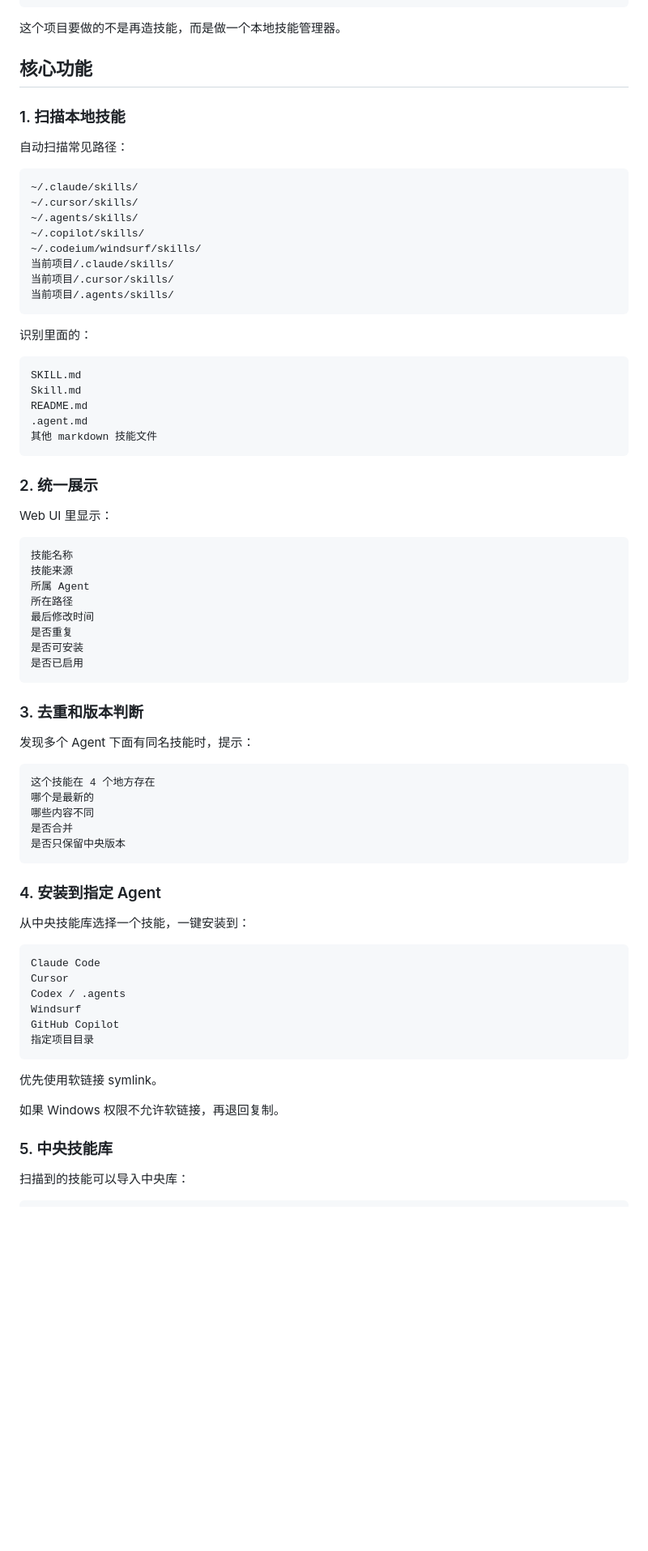
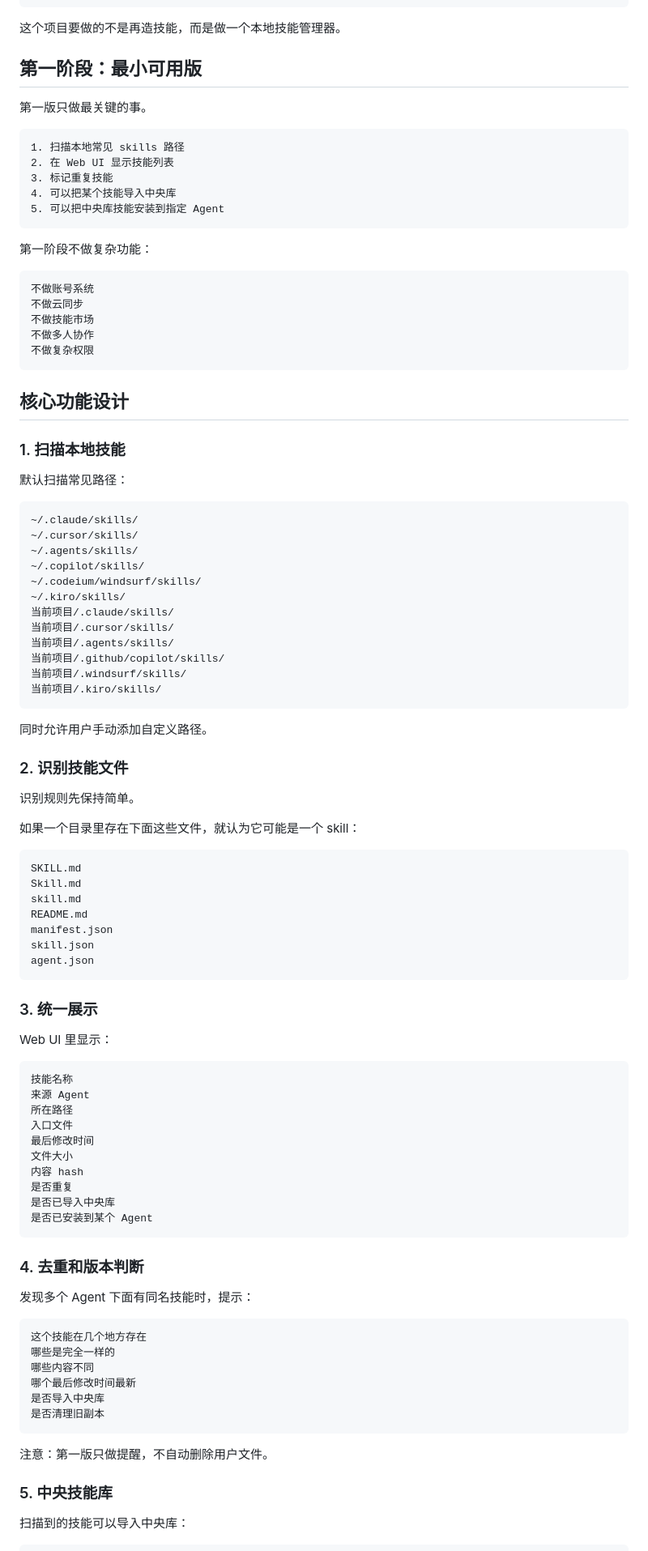
Before and after one commit to syj0102/s002, a Markdown page: README.md, the part around one of its changes. Shown at 81% size. Drawn GitHub-style; blank space fills up the shorter version.

````diff
--- a/README.md
+++ b/README.md
@@ -34,11 +74,33 @@ Windsurf 有自己的 skills
 
 这个项目要做的不是再造技能，而是做一个本地技能管理器。
 
-## 核心功能
+## 第一阶段：最小可用版
+
+第一版只做最关键的事。
+
+```text
+1. 扫描本地常见 skills 路径
+2. 在 Web UI 显示技能列表
+3. 标记重复技能
+4. 可以把某个技能导入中央库
+5. 可以把中央库技能安装到指定 Agent
+```
+
+第一阶段不做复杂功能：
+
+```text
+不做账号系统
+不做云同步
+不做技能市场
+不做多人协作
+不做复杂权限
+```
+
+## 核心功能设计
 
 ### 1. 扫描本地技能
 
-自动扫描常见路径：
+默认扫描常见路径：
 
 ```text
 ~/.claude/skills/
@@ -46,64 +108,64 @@ Windsurf 有自己的 skills
 ~/.agents/skills/
 ~/.copilot/skills/
 ~/.codeium/windsurf/skills/
+~/.kiro/skills/
 当前项目/.claude/skills/
 当前项目/.cursor/skills/
 当前项目/.agents/skills/
+当前项目/.github/copilot/skills/
+当前项目/.windsurf/skills/
+当前项目/.kiro/skills/
 ```
 
-识别里面的：
+同时允许用户手动添加自定义路径。
+
+### 2. 识别技能文件
+
+识别规则先保持简单。
+
+如果一个目录里存在下面这些文件，就认为它可能是一个 skill：
 
 ```text
 SKILL.md
 Skill.md
+skill.md
 README.md
-.agent.md
-其他 markdown 技能文件
+manifest.json
+skill.json
+agent.json
 ```
 
-### 2. 统一展示
+### 3. 统一展示
 
 Web UI 里显示：
 
 ```text
 技能名称
-技能来源
-所属 Agent
+来源 Agent
 所在路径
+入口文件
 最后修改时间
+文件大小
+内容 hash
 是否重复
-是否可安装
-是否已启用
+是否已导入中央库
+是否已安装到某个 Agent
 ```
 
-### 3. 去重和版本判断
+### 4. 去重和版本判断
 
 发现多个 Agent 下面有同名技能时，提示：
 
 ```text
-这个技能在 4 个地方存在
-哪个是最新的
+这个技能在几个地方存在
+哪些是完全一样的
 哪些内容不同
-是否合并
-是否只保留中央版本
+哪个最后修改时间最新
+是否导入中央库
+是否清理旧副本
 ```
 
-### 4. 安装到指定 Agent
-
-从中央技能库选择一个技能，一键安装到：
-
-```text
-Claude Code
-Cursor
-Codex / .agents
-Windsurf
-GitHub Copilot
-指定项目目录
-```
-
-优先使用软链接 symlink。
-
-如果 Windows 权限不允许软链接，再退回复制。
+注意：第一版只做提醒，不自动删除用户文件。
 
 ### 5. 中央技能库
 
````
Also changed, not shown: other parts of README.md (+106 -41 lines).
